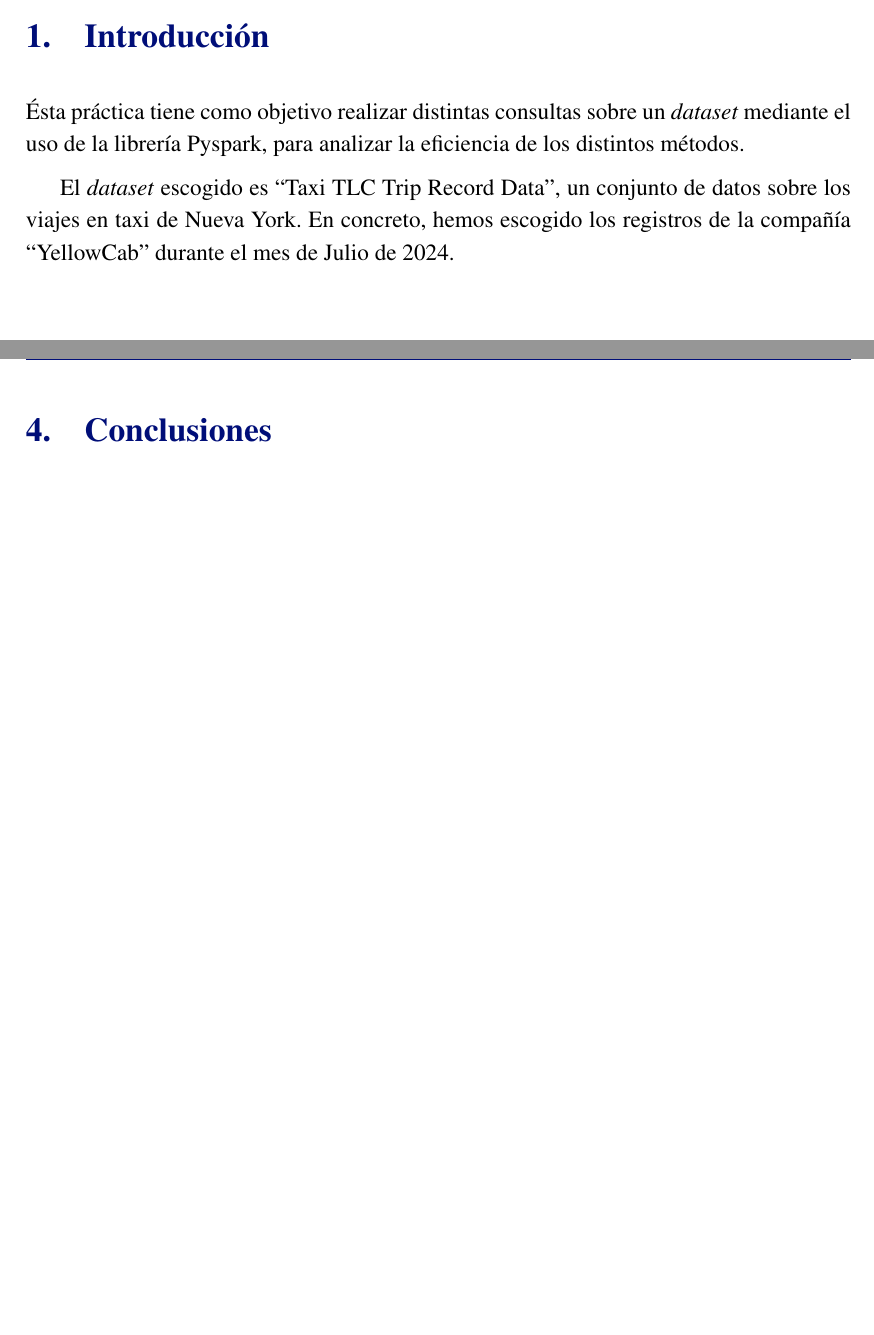
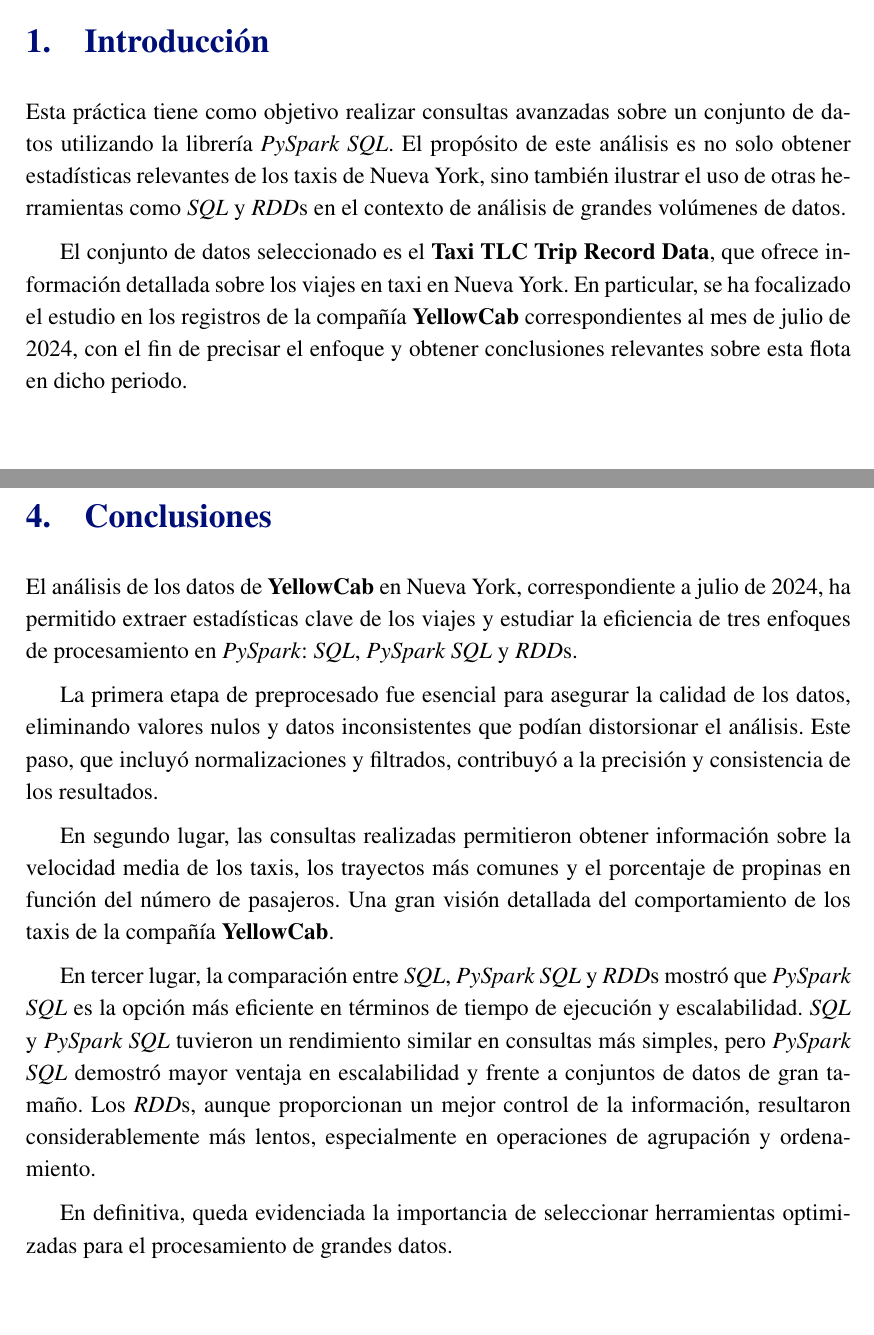
Before and after one commit to ldcas-uc3m/CAP-P1, a LaTeX document (report/report.tex, which reads report/parts/conclusion.tex, report/parts/intro.tex): two parts of pages 2 and 8 of 8, joined at a grey line, cut so that both start at the same text. Compiled offline with pdfLaTeX.

Commit message:
Add conclusion.tex and refact intro.tex and queries.tex

```diff
--- a/report/parts/conclusion.tex
+++ b/report/parts/conclusion.tex
@@ -1,2 +1,10 @@
 \section{Conclusiones}
-% moraleja: RDD lento porque ???, SQL rápido porque ???
+El análisis de los datos de \textbf{YellowCab} en Nueva York, correspondiente a julio de 2024, ha permitido extraer estadísticas clave de los viajes y estudiar la eficiencia de tres enfoques de procesamiento en \textit{PySpark}: \textit{SQL}, \textit{PySpark SQL} y \textit{RDD}s.
+
+La primera etapa de preprocesado fue esencial para asegurar la calidad de los datos, eliminando valores nulos y datos inconsistentes que podían distorsionar el análisis. Este paso, que incluyó normalizaciones y filtrados, contribuyó a la precisión y consistencia de los resultados.
+
+En segundo lugar, las consultas realizadas permitieron obtener información sobre la velocidad media de los taxis, los trayectos más comunes y el porcentaje de propinas en función del número de pasajeros. Una gran visión detallada del comportamiento de los taxis de la compañía \textbf{YellowCab}.
+
+En tercer lugar, la comparación entre \textit{SQL}, \textit{PySpark SQL} y \textit{RDD}s mostró que \textit{PySpark SQL} es la opción más eficiente en términos de tiempo de ejecución y escalabilidad. \textit{SQL} y \textit{PySpark SQL} tuvieron un rendimiento similar en consultas más simples, pero \textit{PySpark SQL} demostró mayor ventaja en escalabilidad y frente a conjuntos de datos de gran tamaño. Los \textit{RDD}s, aunque proporcionan un mejor control de la información, resultaron considerablemente más lentos, especialmente en operaciones de agrupación y ordenamiento.
+
+En definitiva, queda evidenciada la importancia de seleccionar herramientas optimizadas para el procesamiento de grandes datos.
--- a/report/parts/intro.tex
+++ b/report/parts/intro.tex
@@ -1,5 +1,5 @@
 \section{Introducción}
 % conjunto de datos Yellow Taxi TLC Trip Record Data, Julio 2024
-Ésta práctica tiene como objetivo realizar distintas consultas sobre un \textit{dataset} mediante el uso de la librería Pyspark, para analizar la eficiencia de los distintos métodos.
+Esta práctica tiene como objetivo realizar consultas avanzadas sobre un conjunto de datos utilizando la librería \textit{PySpark SQL}. El propósito de este análisis es no solo obtener estadísticas relevantes de los taxis de Nueva York, sino también ilustrar el uso de otras herramientas como \textit{SQL} y \textit{RDD}s en el contexto de análisis de grandes volúmenes de datos.
 
-El \textit{dataset} escogido es ``Taxi TLC Trip Record Data'', un conjunto de datos sobre los viajes en taxi de Nueva York. En concreto, hemos escogido los registros de la compañía ``YellowCab'' durante el mes de Julio de 2024.
+El conjunto de datos seleccionado es el \textbf{Taxi TLC Trip Record Data}, que ofrece información detallada sobre los viajes en taxi en Nueva York. En particular, se ha focalizado el estudio en los registros de la compañía \textbf{YellowCab} correspondientes al mes de julio de 2024, con el fin de precisar el enfoque y obtener conclusiones relevantes sobre esta flota en dicho periodo.
```
Also changed, not shown: report/parts/queries.tex (+1 -1 lines).
